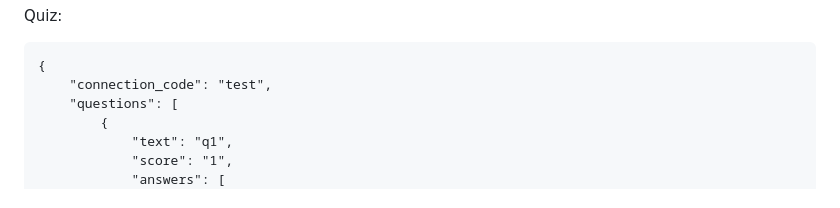
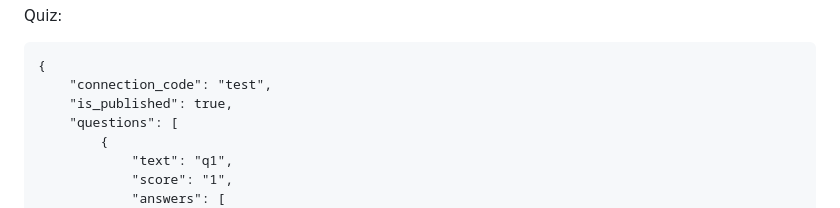
Before and after one commit to SergeyOkladnikov/edu-site-backend, a Markdown page: README.md, the part around the change. GitHub-like rendering.

````diff
--- a/README.md
+++ b/README.md
@@ -81,6 +81,7 @@ Quiz:
 ```
 {
     "connection_code": "test",
+    "is_published": true,
     "questions": [
         {
             "text": "q1",
````
